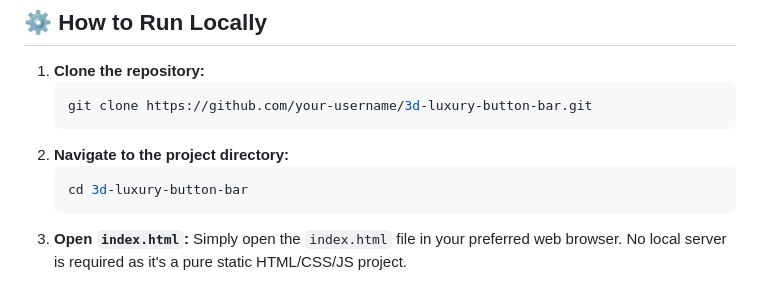
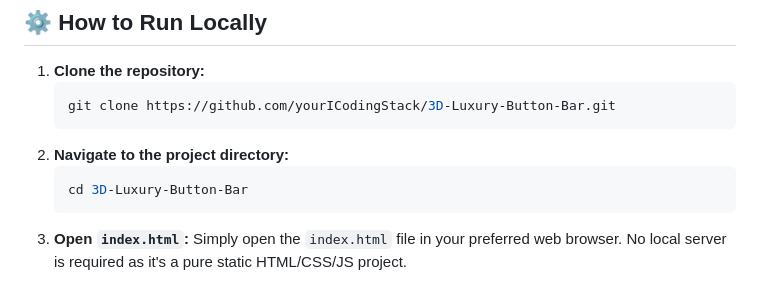
Before and after one commit to ICodingStack/3D-Luxury-Button-Bar, a Markdown page: README.md, the part around one of its changes. GitHub-like rendering.

````diff
--- a/README.md
+++ b/README.md
@@ -29,11 +29,11 @@ Capture a short (15-25 seconds) high-quality video or GIF showcasing the smooth
 ## ⚙️ How to Run Locally
 1.  **Clone the repository:**
     ```bash
-    git clone https://github.com/your-username/3d-luxury-button-bar.git
+    git clone https://github.com/yourICodingStack/3D-Luxury-Button-Bar.git
     ```
 2.  **Navigate to the project directory:**
     ```bash
-    cd 3d-luxury-button-bar
+    cd 3D-Luxury-Button-Bar
     ```
 3.  **Open `index.html`:**
     Simply open the `index.html` file in your preferred web browser. No local server is required as it's a pure static HTML/CSS/JS project.
````
Also changed, not shown: other parts of README.md (+1 -1 lines).
